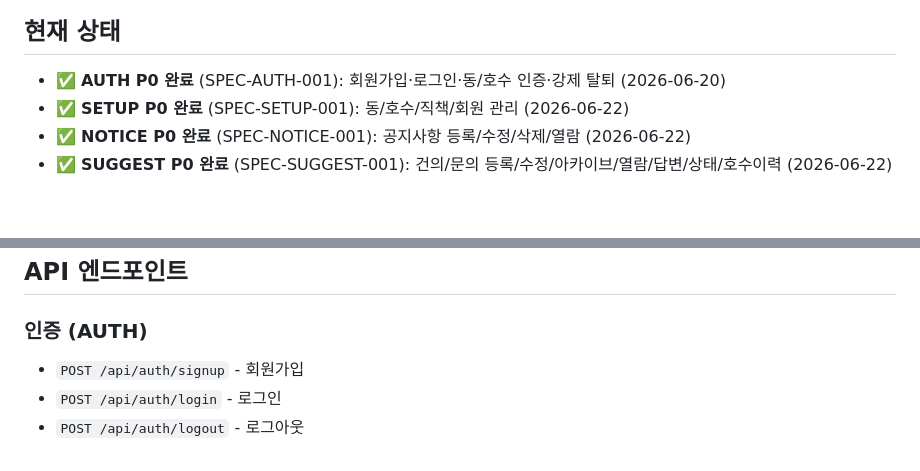
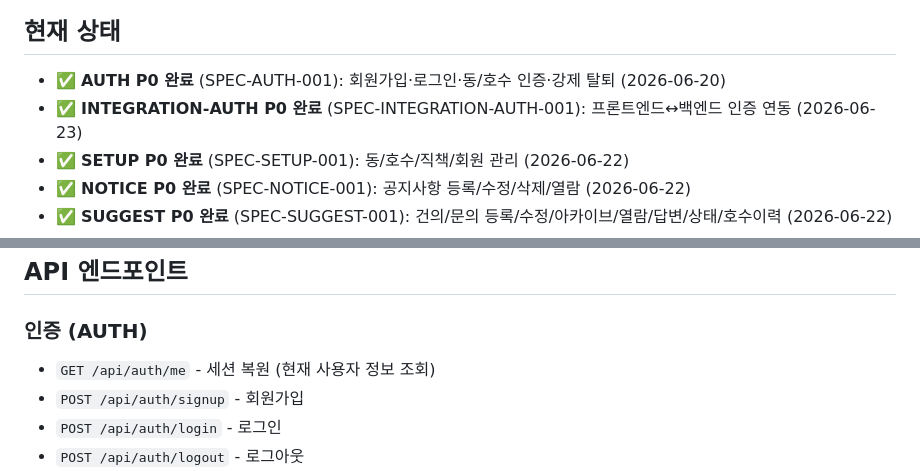
Before and after one commit to ip9202/apartment, a Markdown page: README.md, 2 parts joined by grey strips. Rendered like a GitHub page; blank space fills up the shorter version.

```diff
--- a/README.md
+++ b/README.md
@@ -5,6 +5,7 @@
 ## 현재 상태
 
 - ✅ **AUTH P0 완료** (SPEC-AUTH-001): 회원가입·로그인·동/호수 인증·강제 탈퇴 (2026-06-20)
+- ✅ **INTEGRATION-AUTH P0 완료** (SPEC-INTEGRATION-AUTH-001): 프론트엔드↔백엔드 인증 연동 (2026-06-23)
 - ✅ **SETUP P0 완료** (SPEC-SETUP-001): 동/호수/직책/회원 관리 (2026-06-22)
 - ✅ **NOTICE P0 완료** (SPEC-NOTICE-001): 공지사항 등록/수정/삭제/열람 (2026-06-22)
 - ✅ **SUGGEST P0 완료** (SPEC-SUGGEST-001): 건의/문의 등록/수정/아카이브/열람/답변/상태/호수이력 (2026-06-22)
@@ -25,6 +26,7 @@
 ## API 엔드포인트
 
 ### 인증 (AUTH)
+- `GET /api/auth/me` - 세션 복원 (현재 사용자 정보 조회)
 - `POST /api/auth/signup` - 회원가입
 - `POST /api/auth/login` - 로그인
 - `POST /api/auth/logout` - 로그아웃
```
Also changed, not shown: CHANGELOG.md (added, +43 -0 lines), 1 other file.
